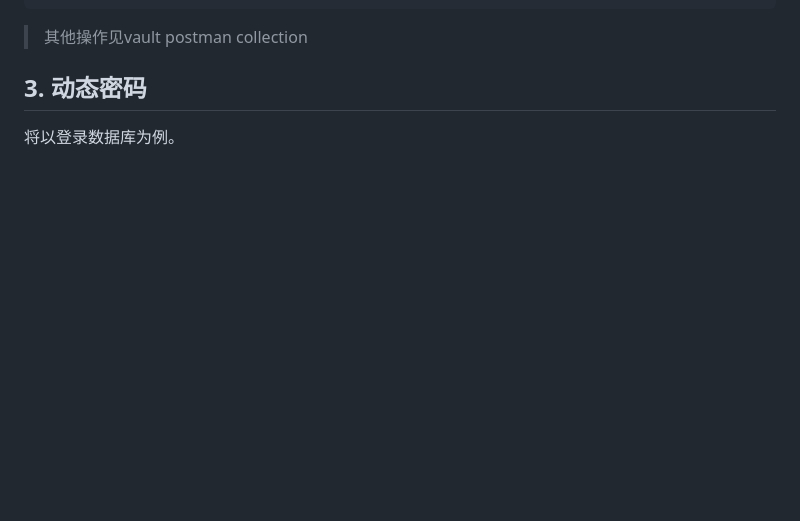
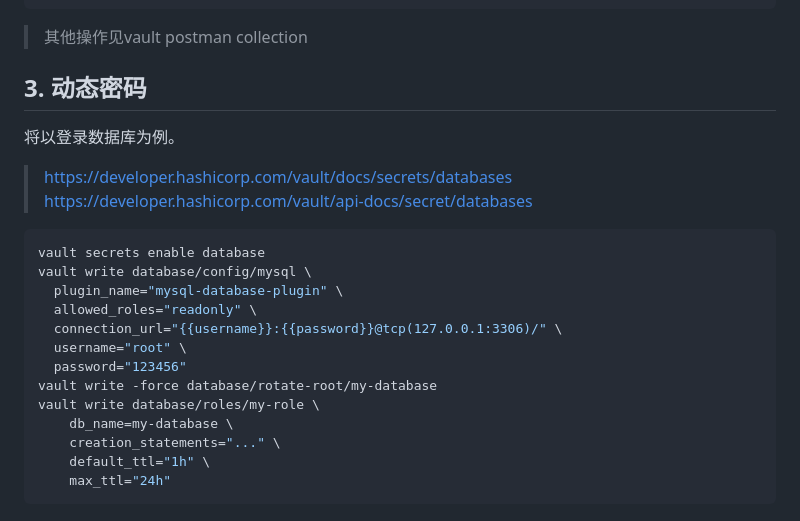
Before and after one commit to liuzhaomax/go-maxms-template-devops, a Markdown page: tool/vault/部署与配置.md, the part around the change. Rendered like a GitHub page; blank space fills up the shorter version.

Commit message:
动态数据库账号密码

````diff
--- a/tool/vault/部署与配置.md
+++ b/tool/vault/部署与配置.md
@@ -104,3 +104,23 @@ curl --location 'http://127.0.0.1:8200/v1/kv/data/cn/corp/nonprod/depa/go-maxms-
 ## 3. 动态密码
 
 将以登录数据库为例。
+
+> https://developer.hashicorp.com/vault/docs/secrets/databases
+> https://developer.hashicorp.com/vault/api-docs/secret/databases
+
+
+```shell
+vault secrets enable database
+vault write database/config/mysql \
+  plugin_name="mysql-database-plugin" \
+  allowed_roles="readonly" \
+  connection_url="{{username}}:{{password}}@tcp(127.0.0.1:3306)/" \
+  username="root" \
+  password="123456"
+vault write -force database/rotate-root/my-database
+vault write database/roles/my-role \
+    db_name=my-database \
+    creation_statements="..." \
+    default_ttl="1h" \
+    max_ttl="24h"
+```
````
